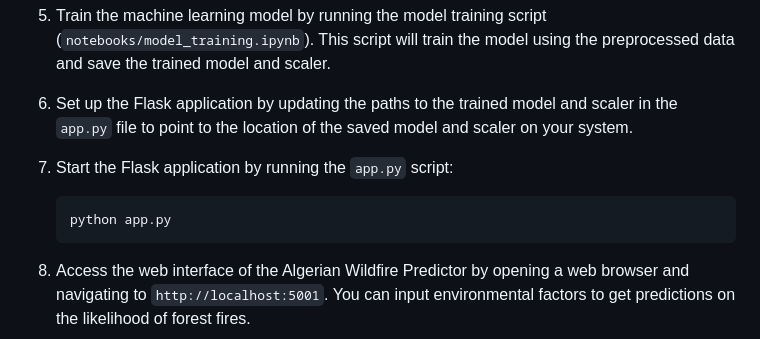
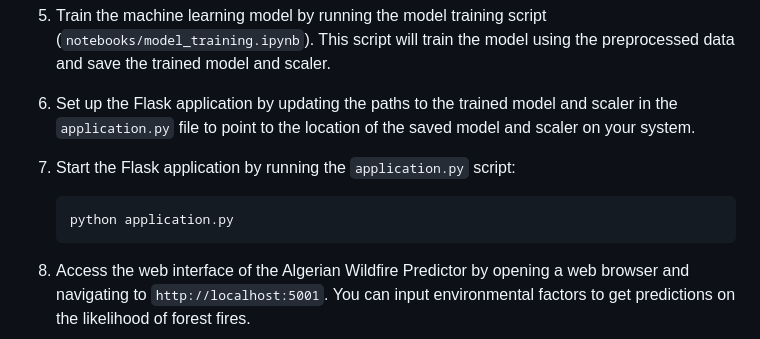
Before and after one commit to anirudh7371/Algerian_Forest_Fire, a Markdown page: README.md, the part around the change. Rendered like a GitHub page.

````diff
--- a/README.md
+++ b/README.md
@@ -61,12 +61,12 @@ To run the Algerian Wildfire Predictor project on your local machine, follow the
 
 5. Train the machine learning model by running the model training script (`notebooks/model_training.ipynb`). This script will train the model using the preprocessed data and save the trained model and scaler.
 
-6. Set up the Flask application by updating the paths to the trained model and scaler in the `app.py` file to point to the location of the saved model and scaler on your system.
+6. Set up the Flask application by updating the paths to the trained model and scaler in the `application.py` file to point to the location of the saved model and scaler on your system.
 
-7. Start the Flask application by running the `app.py` script:
+7. Start the Flask application by running the `application.py` script:
 
    ```
-   python app.py
+   python application.py
    ```
 
 8. Access the web interface of the Algerian Wildfire Predictor by opening a web browser and navigating to `http://localhost:5001`. You can input environmental factors to get predictions on the likelihood of forest fires.
````
